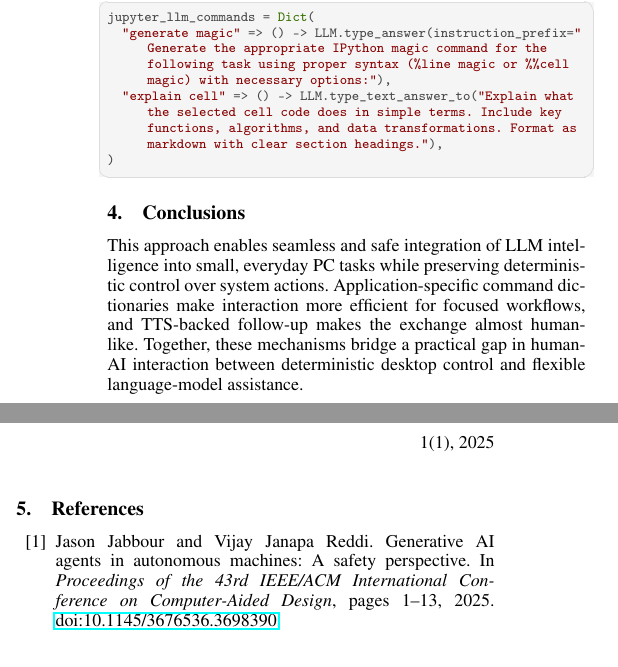
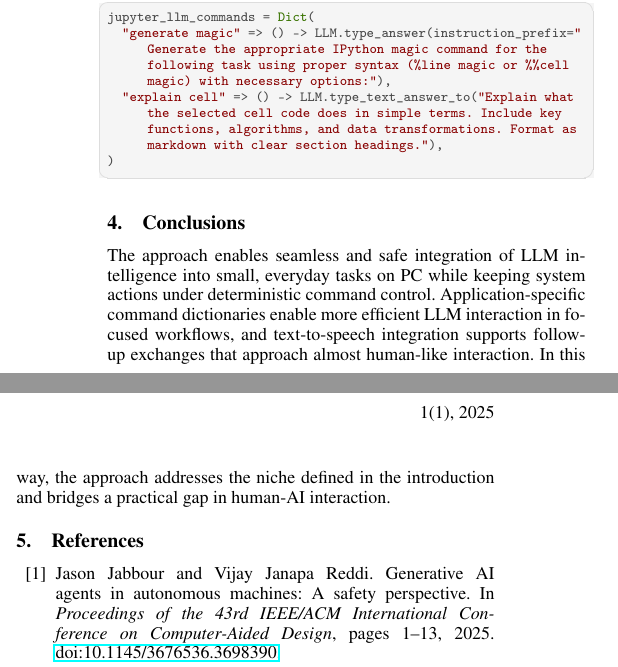
Before and after one commit to omlins/JustSayIt.jl, a LaTeX document (paper/paper.tex): two parts of the columns of page 2 of 2, joined at a grey line, cut so that both start at the same text. Compiled offline with pdfLaTeX.

Commit message:
draft update

```diff
--- a/paper/paper.tex
+++ b/paper/paper.tex
@@ -83,7 +83,7 @@ jupyter_llm_commands = Dict(
 
 \section{Conclusions}
 
-This approach enables seamless and safe integration of LLM intelligence into small, everyday PC tasks while preserving deterministic control over system actions. Application-specific command dictionaries make interaction more efficient for focused workflows, and TTS-backed follow-up makes the exchange almost human-like. Together, these mechanisms bridge a practical gap in human-AI interaction between deterministic desktop control and flexible language-model assistance.
+The approach enables seamless and safe integration of LLM intelligence into small, everyday tasks on PC while keeping system actions under deterministic command control. Application-specific command dictionaries enable more efficient LLM interaction in focused workflows, and text-to-speech integration supports follow-up exchanges that approach almost human-like interaction. In this way, the approach addresses the niche defined in the introduction and bridges a practical gap in human-AI interaction.
 
 \input{bib.tex}
 
```
Also changed, not shown: paper/paper.pdf, paper/paper.tex (2 more changed lines), 1 other file.
